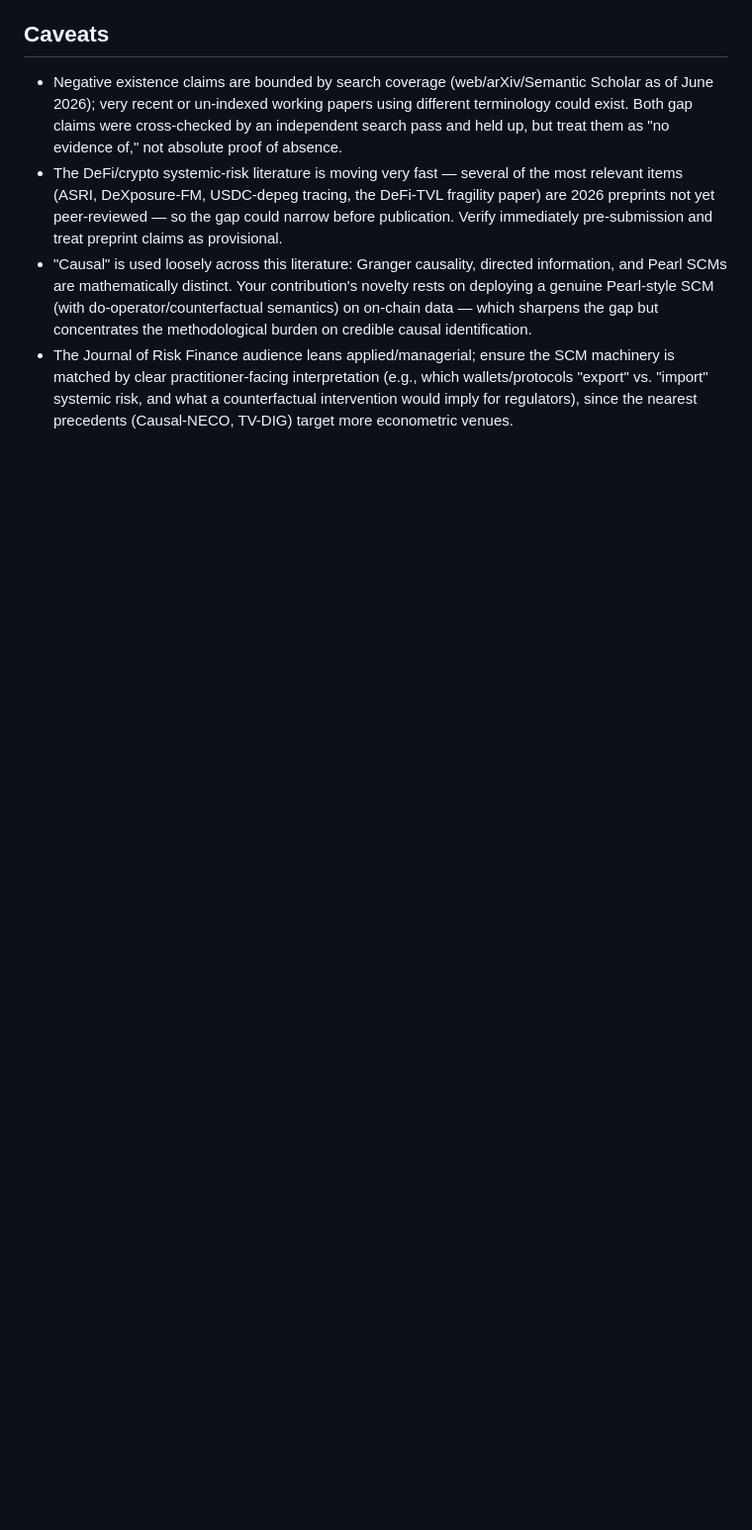
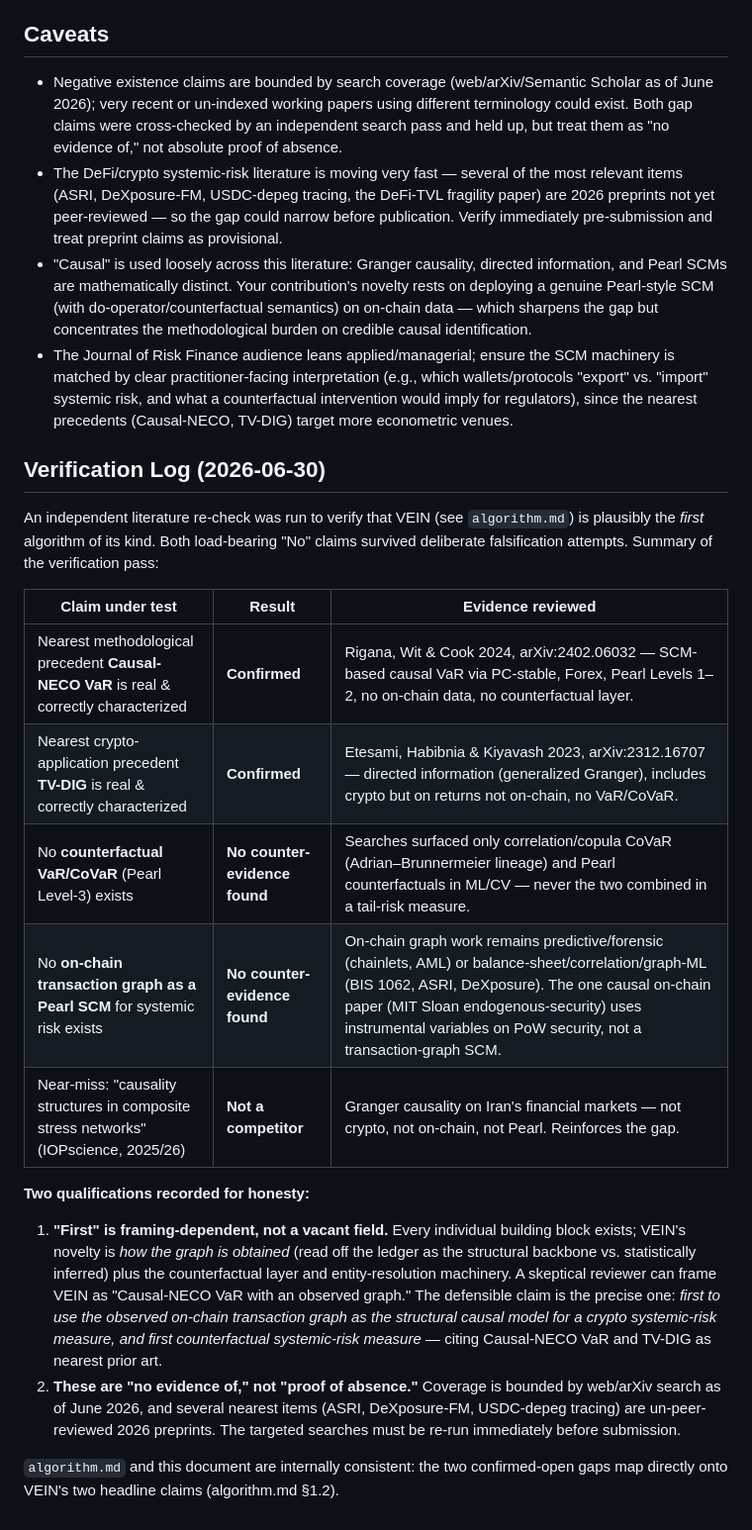
Before and after one commit to vinhqdang/VEIN-On-Chain-Causal-Risk-Attribution-for-Cryptocurrency-Systemic-Risk, a Markdown page: gap_analysis.md, the part around the change. Shown at 99% size. GitHub-like rendering; blank space fills up the shorter version.

Commit message:
Add verification log confirming VEIN novelty claims
Record the 2026-06-30 literature re-check: both core gap claims
(no counterfactual VaR/CoVaR; no on-chain transaction graph as Pearl SCM)
survived falsification, with nearest precedents Causal-NECO VaR and TV-DIG
confirmed real and distinct.

```diff
--- a/gap_analysis.md
+++ b/gap_analysis.md
@@ -84,3 +84,22 @@ A rich and rapidly growing literature, none combining on-chain data with Pearl c
 - The DeFi/crypto systemic-risk literature is moving very fast — several of the most relevant items (ASRI, DeXposure-FM, USDC-depeg tracing, the DeFi-TVL fragility paper) are 2026 preprints not yet peer-reviewed — so the gap could narrow before publication. Verify immediately pre-submission and treat preprint claims as provisional.
 - "Causal" is used loosely across this literature: Granger causality, directed information, and Pearl SCMs are mathematically distinct. Your contribution's novelty rests on deploying a genuine Pearl-style SCM (with do-operator/counterfactual semantics) on on-chain data — which sharpens the gap but concentrates the methodological burden on credible causal identification.
 - The Journal of Risk Finance audience leans applied/managerial; ensure the SCM machinery is matched by clear practitioner-facing interpretation (e.g., which wallets/protocols "export" vs. "import" systemic risk, and what a counterfactual intervention would imply for regulators), since the nearest precedents (Causal-NECO, TV-DIG) target more econometric venues.
+
+## Verification Log (2026-06-30)
+
+An independent literature re-check was run to verify that VEIN (see `algorithm.md`) is plausibly the *first* algorithm of its kind. Both load-bearing "No" claims survived deliberate falsification attempts. Summary of the verification pass:
+
+| Claim under test | Result | Evidence reviewed |
+|---|---|---|
+| Nearest methodological precedent **Causal-NECO VaR** is real & correctly characterized | **Confirmed** | Rigana, Wit & Cook 2024, arXiv:2402.06032 — SCM-based causal VaR via PC-stable, Forex, Pearl Levels 1–2, no on-chain data, no counterfactual layer. |
+| Nearest crypto-application precedent **TV-DIG** is real & correctly characterized | **Confirmed** | Etesami, Habibnia & Kiyavash 2023, arXiv:2312.16707 — directed information (generalized Granger), includes crypto but on returns not on-chain, no VaR/CoVaR. |
+| No **counterfactual VaR/CoVaR** (Pearl Level-3) exists | **No counter-evidence found** | Searches surfaced only correlation/copula CoVaR (Adrian–Brunnermeier lineage) and Pearl counterfactuals in ML/CV — never the two combined in a tail-risk measure. |
+| No **on-chain transaction graph as a Pearl SCM** for systemic risk exists | **No counter-evidence found** | On-chain graph work remains predictive/forensic (chainlets, AML) or balance-sheet/correlation/graph-ML (BIS 1062, ASRI, DeXposure). The one causal on-chain paper (MIT Sloan endogenous-security) uses instrumental variables on PoW security, not a transaction-graph SCM. |
+| Near-miss: "causality structures in composite stress networks" (IOPscience, 2025/26) | **Not a competitor** | Granger causality on Iran's financial markets — not crypto, not on-chain, not Pearl. Reinforces the gap. |
+
+**Two qualifications recorded for honesty:**
+
+1. **"First" is framing-dependent, not a vacant field.** Every individual building block exists; VEIN's novelty is *how the graph is obtained* (read off the ledger as the structural backbone vs. statistically inferred) plus the counterfactual layer and entity-resolution machinery. A skeptical reviewer can frame VEIN as "Causal-NECO VaR with an observed graph." The defensible claim is the precise one: *first to use the observed on-chain transaction graph as the structural causal model for a crypto systemic-risk measure, and first counterfactual systemic-risk measure* — citing Causal-NECO VaR and TV-DIG as nearest prior art.
+2. **These are "no evidence of," not "proof of absence."** Coverage is bounded by web/arXiv search as of June 2026, and several nearest items (ASRI, DeXposure-FM, USDC-depeg tracing) are un-peer-reviewed 2026 preprints. The targeted searches must be re-run immediately before submission.
+
+`algorithm.md` and this document are internally consistent: the two confirmed-open gaps map directly onto VEIN's two headline claims (algorithm.md §1.2).
```
